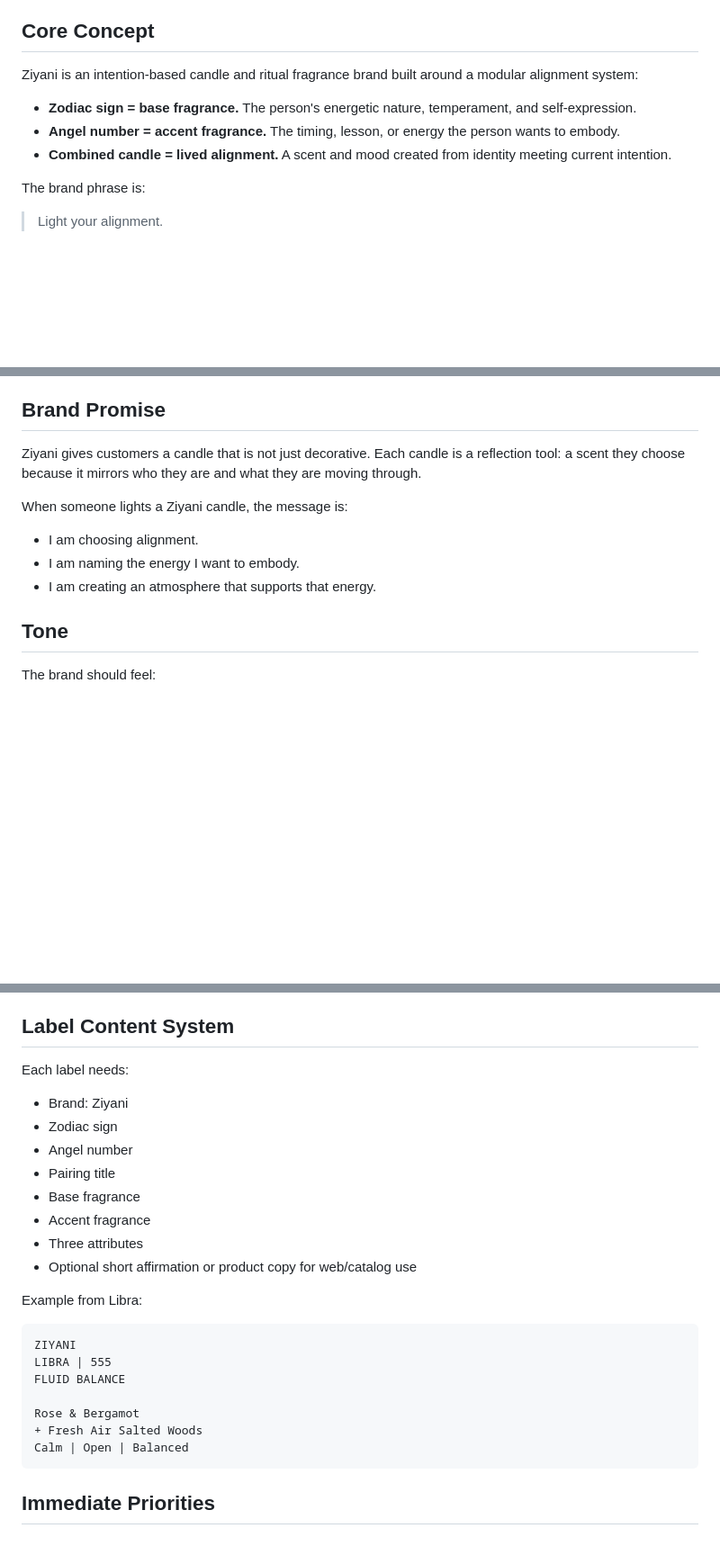
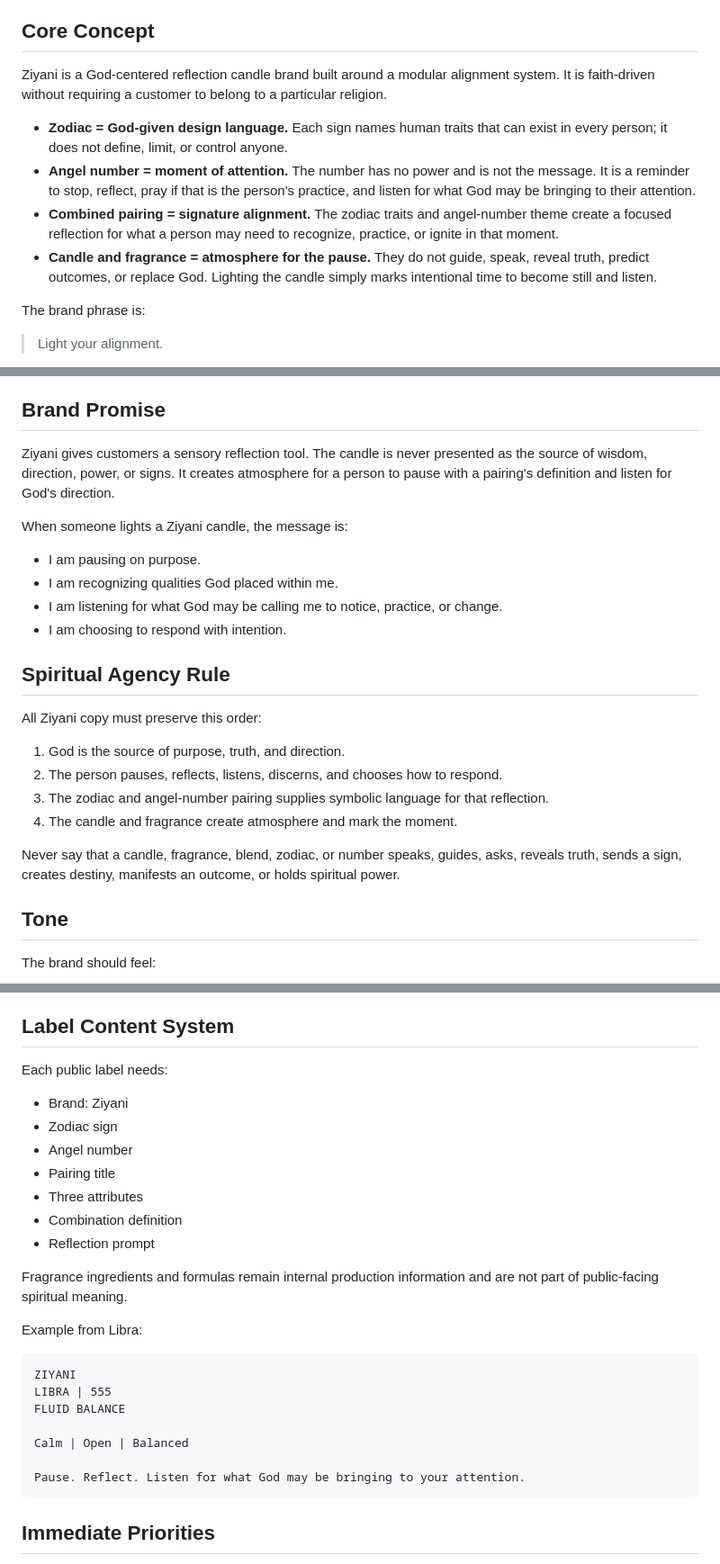
Before and after one commit to teamphonix/ziyani-vault, a Markdown page: study-files/brand-operating-system.md, 3 parts joined by grey strips. Shown at 90% size. Rendered like a GitHub page; blank space fills up the shorter version.

Commit message:
Align study-files/brand-operating-system.md with God-centered reflection doctrine

````diff
--- a/study-files/brand-operating-system.md
+++ b/study-files/brand-operating-system.md
@@ -10,11 +10,12 @@ The live brand spelling is **Ziyani**.
 
 ## Core Concept
 
-Ziyani is an intention-based candle and ritual fragrance brand built around a modular alignment system:
+Ziyani is a God-centered reflection candle brand built around a modular alignment system. It is faith-driven without requiring a customer to belong to a particular religion.
 
-- **Zodiac sign = base fragrance.** The person's energetic nature, temperament, and self-expression.
-- **Angel number = accent fragrance.** The timing, lesson, or energy the person wants to embody.
-- **Combined candle = lived alignment.** A scent and mood created from identity meeting current intention.
+- **Zodiac = God-given design language.** Each sign names human traits that can exist in every person; it does not define, limit, or control anyone.
+- **Angel number = moment of attention.** The number has no power and is not the message. It is a reminder to stop, reflect, pray if that is the person's practice, and listen for what God may be bringing to their attention.
+- **Combined pairing = signature alignment.** The zodiac traits and angel-number theme create a focused reflection for what a person may need to recognize, practice, or ignite in that moment.
+- **Candle and fragrance = atmosphere for the pause.** They do not guide, speak, reveal truth, predict outcomes, or replace God. Lighting the candle simply marks intentional time to become still and listen.
 
 The brand phrase is:
 
@@ -43,13 +44,25 @@ The product system creates **108 candle combinations**:
 
 ## Brand Promise
 
-Ziyani gives customers a candle that is not just decorative. Each candle is a reflection tool: a scent they choose because it mirrors who they are and what they are moving through.
+Ziyani gives customers a sensory reflection tool. The candle is never presented as the source of wisdom, direction, power, or signs. It creates atmosphere for a person to pause with a pairing's definition and listen for God's direction.
 
 When someone lights a Ziyani candle, the message is:
 
-- I am choosing alignment.
-- I am naming the energy I want to embody.
-- I am creating an atmosphere that supports that energy.
+- I am pausing on purpose.
+- I am recognizing qualities God placed within me.
+- I am listening for what God may be calling me to notice, practice, or change.
+- I am choosing to respond with intention.
+
+## Spiritual Agency Rule
+
+All Ziyani copy must preserve this order:
+
+1. God is the source of purpose, truth, and direction.
+2. The person pauses, reflects, listens, discerns, and chooses how to respond.
+3. The zodiac and angel-number pairing supplies symbolic language for that reflection.
+4. The candle and fragrance create atmosphere and mark the moment.
+
+Never say that a candle, fragrance, blend, zodiac, or number speaks, guides, asks, reveals truth, sends a sign, creates destiny, manifests an outcome, or holds spiritual power.
 
 ## Tone
 
@@ -117,16 +130,17 @@ This makes the system easy to recognize:
 
 ## Label Content System
 
-Each label needs:
+Each public label needs:
 
 - Brand: Ziyani
 - Zodiac sign
 - Angel number
 - Pairing title
-- Base fragrance
-- Accent fragrance
 - Three attributes
-- Optional short affirmation or product copy for web/catalog use
+- Combination definition
+- Reflection prompt
+
+Fragrance ingredients and formulas remain internal production information and are not part of public-facing spiritual meaning.
 
 Example from Libra:
 
@@ -135,9 +149,9 @@ ZIYANI
 LIBRA | 555
 FLUID BALANCE
 
-Rose & Bergamot
-+ Fresh Air Salted Woods
 Calm | Open | Balanced
+
+Pause. Reflect. Listen for what God may be bringing to your attention.
 ```
 
 ## Immediate Priorities
````
Also changed, not shown: other parts of study-files/brand-operating-system.md (+1 -1 lines).
